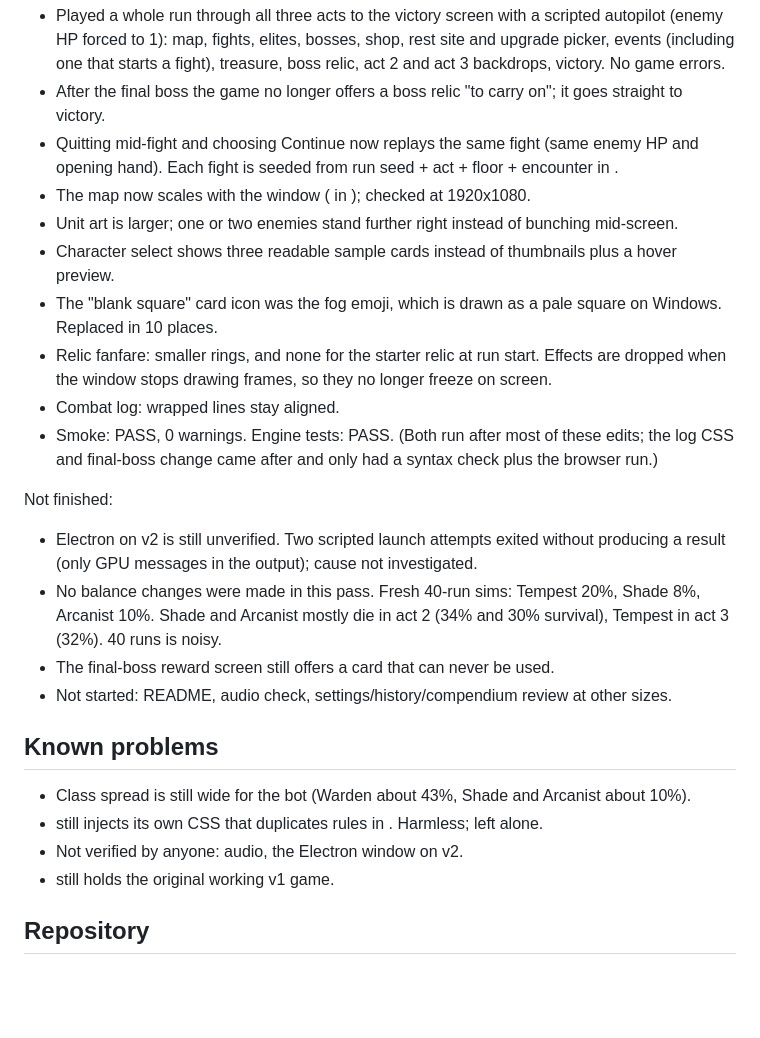
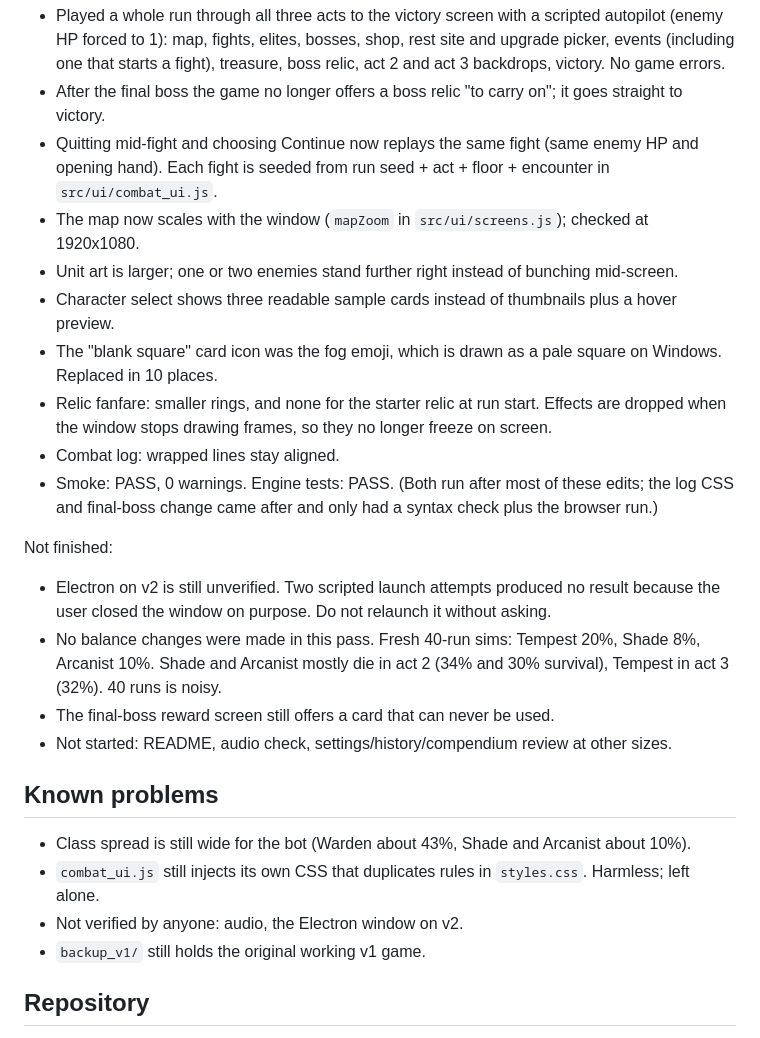
Before and after one commit to Subterfugus/duskspire, a Markdown page: info.md, the part around the change. GitHub-like rendering; blank space fills up the shorter version.

Commit message:
info.md: correct polish-pass notes
Co-Authored-By: Claude Opus 5.5 <noreply@anthropic.com>

```diff
--- a/info.md
+++ b/info.md
@@ -79,8 +79,8 @@ Done and checked in the browser at 1280x720 unless noted:
   treasure, boss relic, act 2 and act 3 backdrops, victory. No game errors.
 - After the final boss the game no longer offers a boss relic "to carry on"; it goes straight to victory.
 - Quitting mid-fight and choosing Continue now replays the same fight (same enemy HP and opening hand). Each fight is
-  seeded from run seed + act + floor + encounter in .
-- The map now scales with the window ( in ); checked at 1920x1080.
+  seeded from run seed + act + floor + encounter in `src/ui/combat_ui.js`.
+- The map now scales with the window (`mapZoom` in `src/ui/screens.js`); checked at 1920x1080.
 - Unit art is larger; one or two enemies stand further right instead of bunching mid-screen.
 - Character select shows three readable sample cards instead of thumbnails plus a hover preview.
 - The "blank square" card icon was the fog emoji, which is drawn as a pale square on Windows. Replaced in 10 places.
@@ -91,8 +91,8 @@ Done and checked in the browser at 1280x720 unless noted:
   came after and only had a syntax check plus the browser run.)
 
 Not finished:
-- Electron on v2 is still unverified. Two scripted launch attempts exited without producing a result (only GPU
-  messages in the output); cause not investigated.
+- Electron on v2 is still unverified. Two scripted launch attempts produced no result because the user closed the
+  window on purpose. Do not relaunch it without asking.
 - No balance changes were made in this pass. Fresh 40-run sims: Tempest 20%, Shade 8%, Arcanist 10%. Shade and
   Arcanist mostly die in act 2 (34% and 30% survival), Tempest in act 3 (32%). 40 runs is noisy.
 - The final-boss reward screen still offers a card that can never be used.
@@ -101,9 +101,9 @@ Not finished:
 ## Known problems
 
 - Class spread is still wide for the bot (Warden about 43%, Shade and Arcanist about 10%).
--  still injects its own CSS that duplicates rules in . Harmless; left alone.
+- `combat_ui.js` still injects its own CSS that duplicates rules in `styles.css`. Harmless; left alone.
 - Not verified by anyone: audio, the Electron window on v2.
--  still holds the original working v1 game.
+- `backup_v1/` still holds the original working v1 game.
 
 ## Repository
 
```
